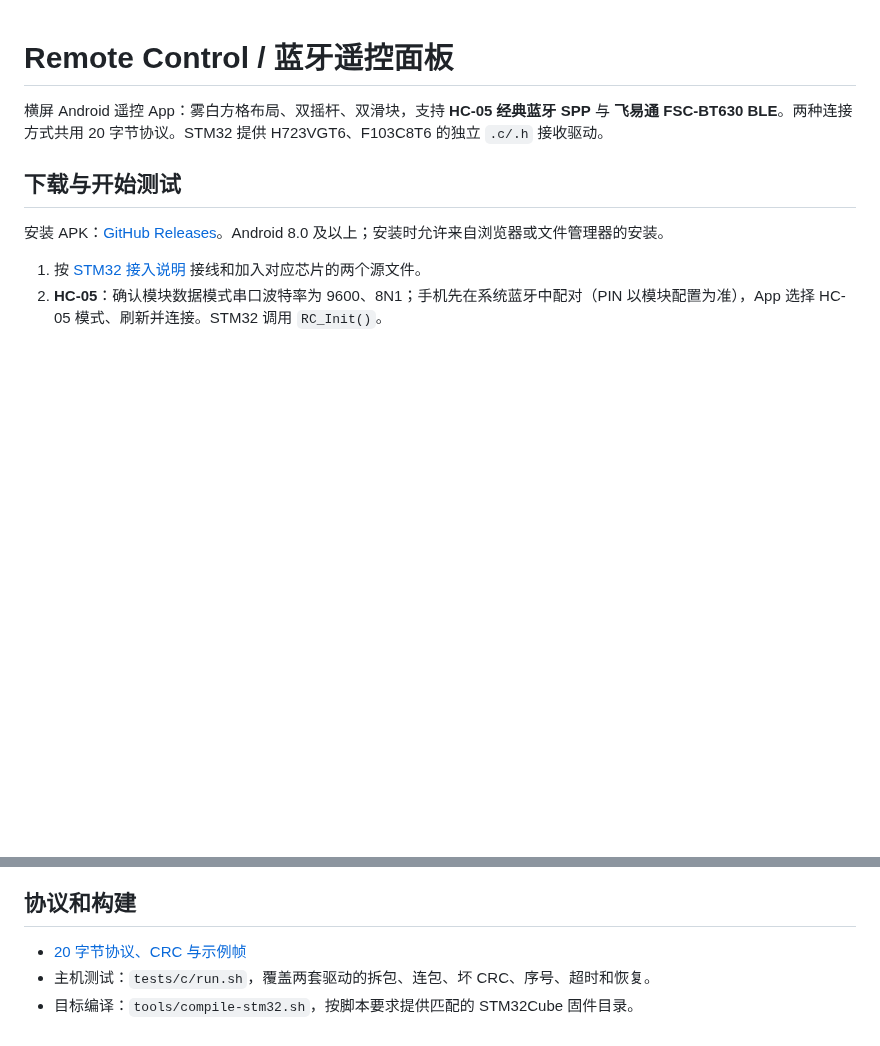
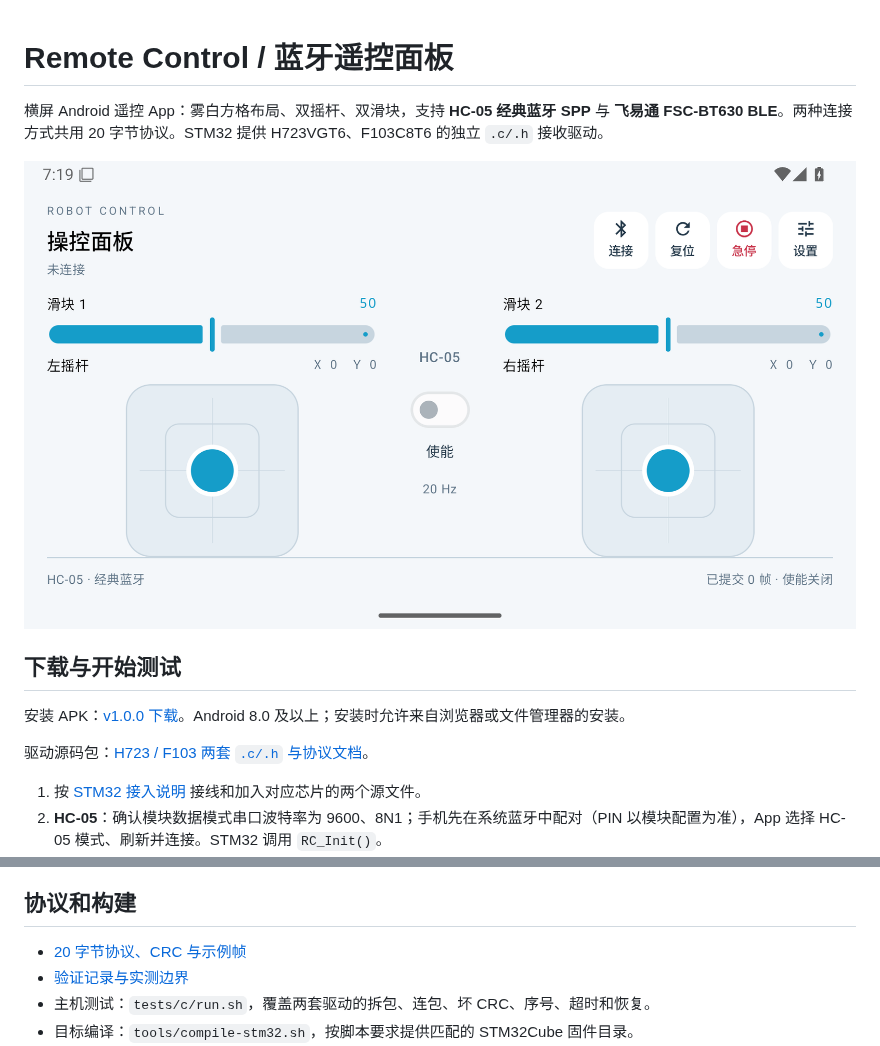
Before and after one commit to Norlive666/remote-control, a Markdown page: README.md, 2 parts joined by grey strips. GitHub-like rendering; pictures changed too: docs/controller.png (added); blank space fills up the shorter version.

```diff
--- a/README.md
+++ b/README.md
@@ -2,9 +2,13 @@
 
 横屏 Android 遥控 App：雾白方格布局、双摇杆、双滑块，支持 **HC-05 经典蓝牙 SPP** 与 **飞易通 FSC-BT630 BLE**。两种连接方式共用 20 字节协议。STM32 提供 H723VGT6、F103C8T6 的独立 `.c/.h` 接收驱动。
 
+![实际界面](docs/controller.png)
+
 ## 下载与开始测试
 
-安装 APK：[GitHub Releases](https://github.com/Norlive666/remote-control/releases)。Android 8.0 及以上；安装时允许来自浏览器或文件管理器的安装。
+安装 APK：[v1.0.0 下载](https://github.com/Norlive666/remote-control/releases/download/v1.0.0/remote-control-v1.0.0.apk)。Android 8.0 及以上；安装时允许来自浏览器或文件管理器的安装。
+
+驱动源码包：[H723 / F103 两套 `.c/.h` 与协议文档](https://github.com/Norlive666/remote-control/releases/download/v1.0.0/remote-control-stm32-v1.0.0.zip)。
 
 1. 按 [STM32 接入说明](docs/stm32.md) 接线和加入对应芯片的两个源文件。
 2. **HC-05**：确认模块数据模式串口波特率为 9600、8N1；手机先在系统蓝牙中配对（PIN 以模块配置为准），App 选择 HC-05 模式、刷新并连接。STM32 调用 `RC_Init()`。
@@ -45,6 +49,7 @@ if (state.link_valid && state.enabled && !state.stopped) {
 ## 协议和构建
 
 - [20 字节协议、CRC 与示例帧](protocol/README.md)
+- [验证记录与实测边界](docs/validation.md)
 - 主机测试：`tests/c/run.sh`，覆盖两套驱动的拆包、连包、坏 CRC、序号、超时和恢复。
 - 目标编译：`tools/compile-stm32.sh`，按脚本要求提供匹配的 STM32Cube 固件目录。
 - Android：JDK 17、Android SDK 35，进入 `android/` 执行 `./gradlew testDebugUnitTest assembleRelease`。默认生成未签名 release APK；正式 APK 使用仓库外固定密钥签名。
```
Also changed, not shown: docs/validation.md (added, +27 -0 lines), 2 other files.
